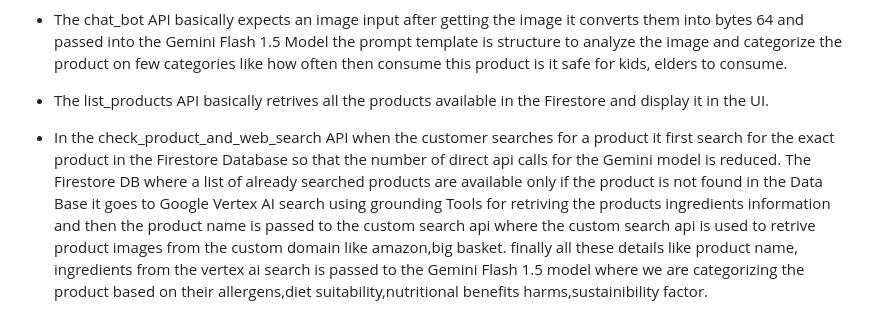
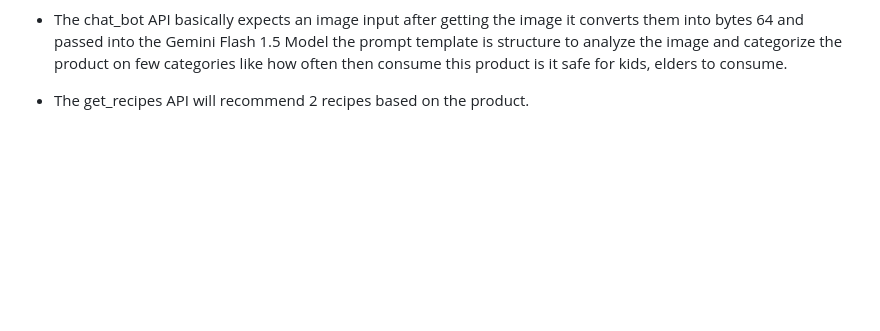
Before and after one commit to diksha-ankercloud/ConsumeWisely-GenAI-Google-Hack-24, a Markdown page: README.md, the part around the change. Rendered like a GitHub page; blank space fills up the shorter version.

```diff
--- a/README.md
+++ b/README.md
@@ -90,7 +90,4 @@ Consume Wisely helps you make the right choice for your product purchase where y
 
 - The chat_bot API basically expects an image input after getting the image it converts them into bytes 64 and passed into the Gemini Flash 1.5 Model the prompt template is structure to analyze the image and categorize the product on few categories like how often then consume this product is it safe for kids, elders to consume.
 
-
-- The list_products API basically retrives all the products available in the Firestore and display it in the UI.
-
-- In the check_product_and_web_search API when the customer searches for a product it first search for the exact product in the Firestore Database so that the number of direct api calls for the Gemini model is reduced. The Firestore DB where a list of already searched products are available only if the product is not found in the Data Base it goes to Google Vertex AI search using grounding Tools for retriving the products ingredients information and then the product name is passed to the custom search api where the custom search api is used to retrive product images from the custom domain like amazon,big basket. finally all these details like product name, ingredients from the vertex ai search is passed to the Gemini Flash 1.5 model where we are categorizing the product based on their allergens,diet suitability,nutritional benefits harms,sustainibility factor.
+- The get_recipes API will recommend 2 recipes based on the product.
```
